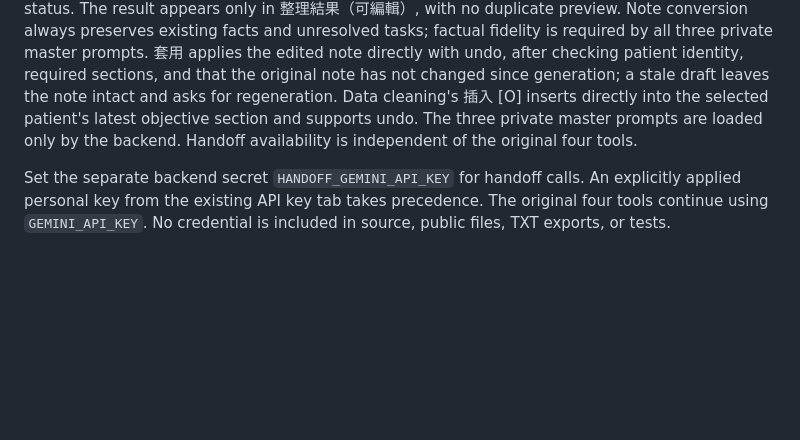
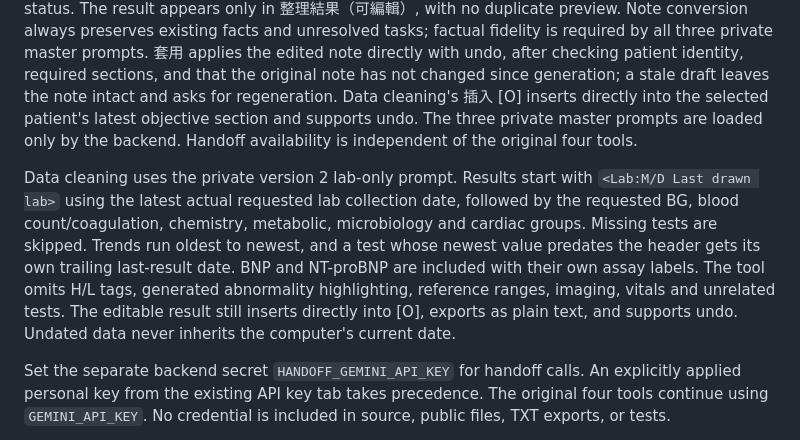
Before and after one commit to MPR455/ORNGLOCK, a Markdown page: README.md, the part around the change. GitHub-like rendering; blank space fills up the shorter version.

Commit message:
Document compact chronological lab cleaning

```diff
--- a/README.md
+++ b/README.md
@@ -128,6 +128,8 @@ GitHub Pages and the API are deployed separately. Pushing frontend changes does
 
 The robot button opens a full-page AI workspace with a blank source input, Note convert, Data cleaning, and Order with Current-only copying. The patient dropdown and previous/next buttons follow bed order. Switching patients cancels the previous request and clears its source, result, and status. The result appears only in 整理結果（可編輯）, with no duplicate preview. Note conversion always preserves existing facts and unresolved tasks; factual fidelity is required by all three private master prompts. 套用 applies the edited note directly with undo, after checking patient identity, required sections, and that the original note has not changed since generation; a stale draft leaves the note intact and asks for regeneration. Data cleaning's 插入 [O] inserts directly into the selected patient's latest objective section and supports undo. The three private master prompts are loaded only by the backend. Handoff availability is independent of the original four tools.
 
+Data cleaning uses the private version 2 lab-only prompt. Results start with `<Lab:M/D Last drawn lab>` using the latest actual requested lab collection date, followed by the requested BG, blood count/coagulation, chemistry, metabolic, microbiology and cardiac groups. Missing tests are skipped. Trends run oldest to newest, and a test whose newest value predates the header gets its own trailing last-result date. BNP and NT-proBNP are included with their own assay labels. The tool omits H/L tags, generated abnormality highlighting, reference ranges, imaging, vitals and unrelated tests. The editable result still inserts directly into [O], exports as plain text, and supports undo. Undated data never inherits the computer's current date.
+
 Set the separate backend secret `HANDOFF_GEMINI_API_KEY` for handoff calls. An explicitly applied personal key from the existing API key tab takes precedence. The original four tools continue using `GEMINI_API_KEY`. No credential is included in source, public files, TXT exports, or tests.
 
 For local startup, provide the handoff secret in the server environment and run `pnpm start`. The existing `--key-stdin` startup option also accepts a JSON line with `handoffApiKey` and/or `apiKey`; input is not echoed. `.env.example` documents variable names but is not automatically loaded by the Node local server.
```
